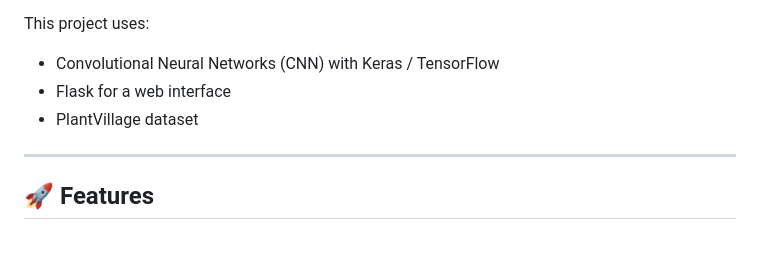
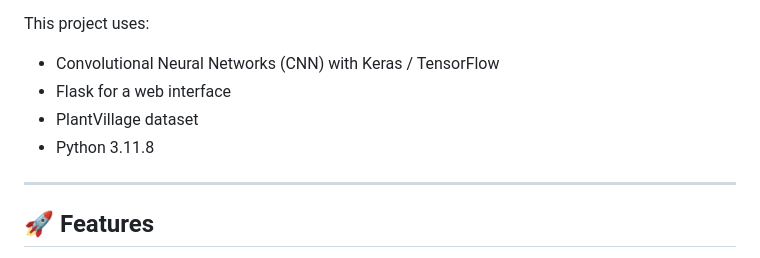
Before and after one commit to MichaelWaruiru/Group43-Final-Project, a Markdown page: README.md, the part around the change. Rendered like a GitHub page.

```diff
--- a/README.md
+++ b/README.md
@@ -6,6 +6,7 @@ This project uses:
 - Convolutional Neural Networks (CNN) with Keras / TensorFlow
 - Flask for a web interface
 - PlantVillage dataset
+- Python 3.11.8
 
 ---
 
```
